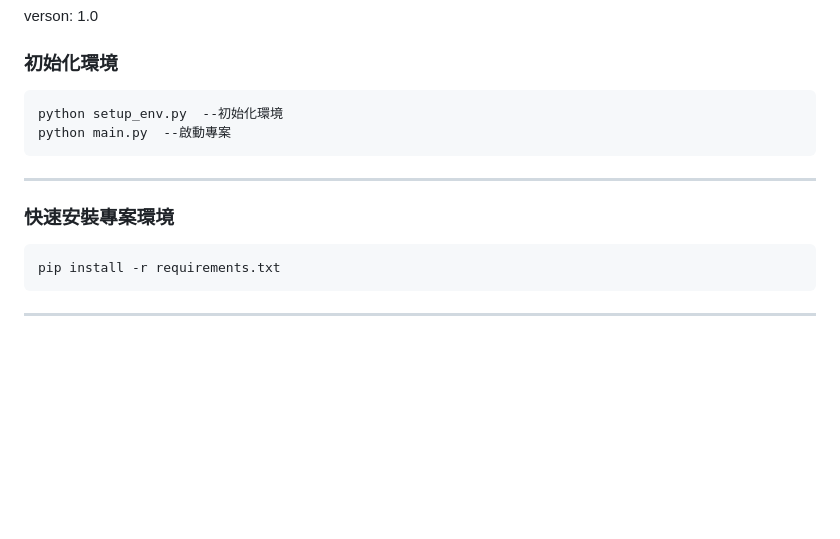
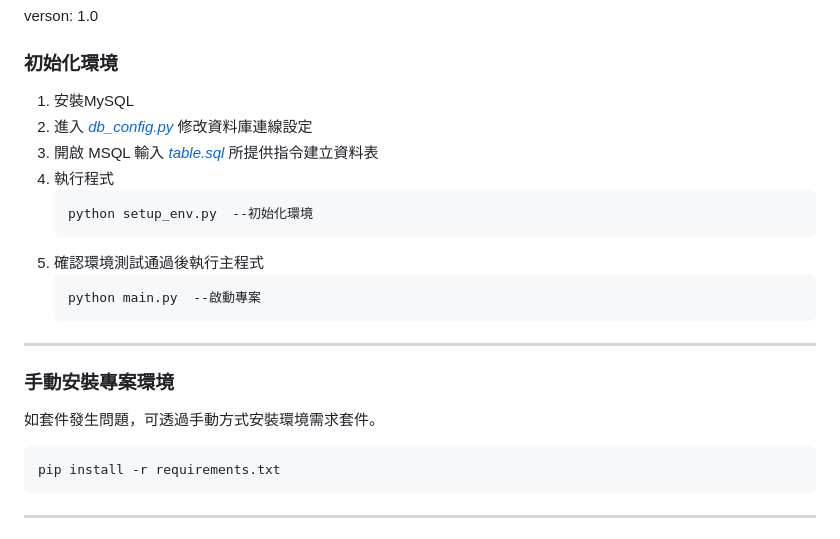
Before and after one commit to dr-apchen/apchen-twseAnalytics, a Markdown page: README.md, the part around the change. Drawn GitHub-style; blank space fills up the shorter version.

````diff
--- a/README.md
+++ b/README.md
@@ -3,12 +3,20 @@
 verson: 1.0
 
 ### 初始化環境
-```
-python setup_env.py  --初始化環境
-python main.py  --啟動專案
-```
+1. 安裝MySQL
+2. 進入 *[db_config.py](https://github.com/dr-apchen/apchen-twseAnalytics/blob/main/database/db_config.py)* 修改資料庫連線設定
+3. 開啟 MSQL 輸入 *[table.sql](https://github.com/dr-apchen/apchen-twseAnalytics/blob/main/database/table.sql)* 所提供指令建立資料表
+4. 執行程式
+   ```
+   python setup_env.py  --初始化環境
+   ```
+5. 確認環境測試通過後執行主程式
+   ```
+   python main.py  --啟動專案
+   ```
 ***
-### 快速安裝專案環境
+### 手動安裝專案環境
+如套件發生問題，可透過手動方式安裝環境需求套件。
 ```
 pip install -r requirements.txt
 ```
````
